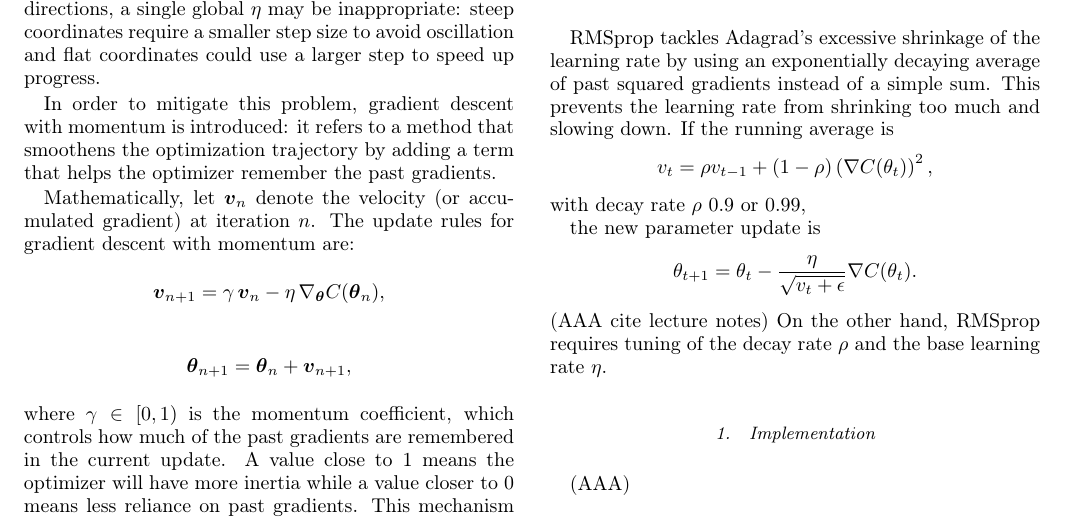
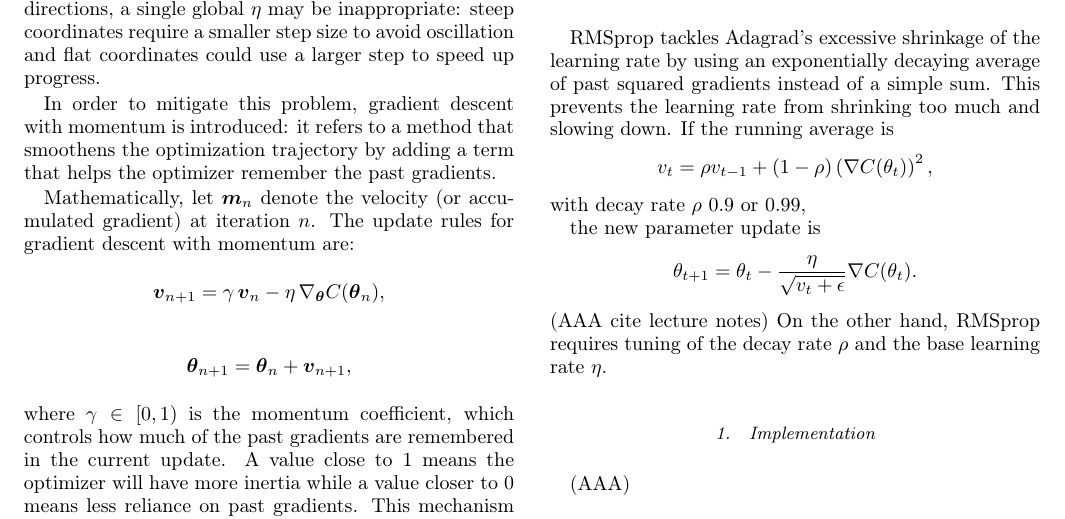
Before and after one commit to STK3155-25H/Project-1, a LaTeX paper (Report/main.tex): part of page 4 of 11, cut so that both start at the same text. Compiled offline with pdfLaTeX.

Commit message:
esempio da v a m momentum

```diff
--- a/Report/main.tex
+++ b/Report/main.tex
@@ -222,7 +222,7 @@ steep coordinates require a smaller step size to avoid oscillation and flat coor
 
 In order to mitigate this problem, gradient descent with momentum is introduced: it refers to a method that smoothens the optimization trajectory by adding a term that helps the optimizer remember the past gradients.
 
-Mathematically, let $\boldsymbol{v}_n$ denote the velocity (or accumulated gradient) at iteration $n$. The update rules for gradient descent with momentum are:
+Mathematically, let $\boldsymbol{m}_n$ denote the velocity (or accumulated gradient) at iteration $n$. The update rules for gradient descent with momentum are:
 $$
 \boldsymbol{v}_{n+1} = \gamma \, \boldsymbol{v}_n - \eta \, \nabla_{\boldsymbol{\theta}} C(\boldsymbol{\theta}_n),
 $$
```
